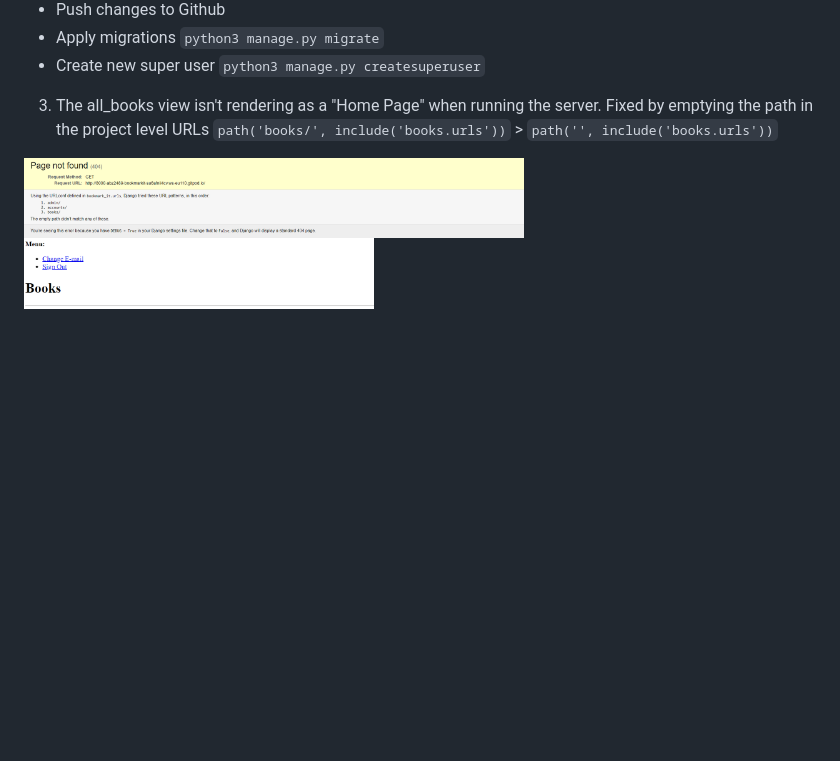
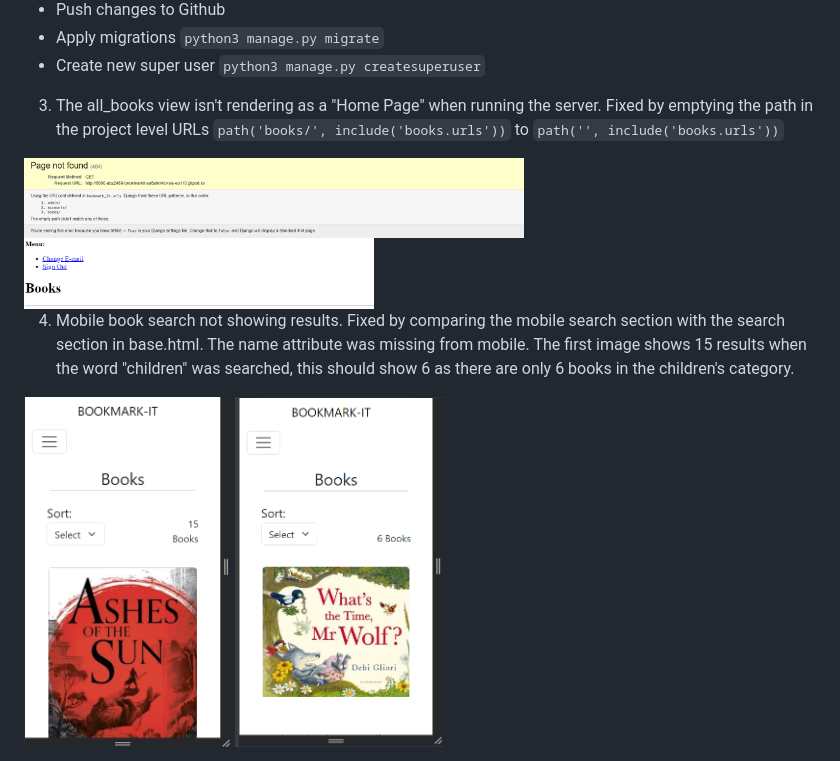
Before and after one commit to Code-Institute-Submissions/abz2489-bookmark-it, a Markdown page: TESTING.md, the part around the change. Drawn GitHub-style; pictures changed too: documentation/bugs/bmi-bug4.png (added), documentation/bugs/bmi-fix4.png (added); blank space fills up the shorter version.

Commit message:
Add mobile search bug and fix to testing

````diff
--- a/TESTING.md
+++ b/TESTING.md
@@ -16,7 +16,13 @@
 - Apply migrations ```python3 manage.py migrate```
 - Create new super user ```python3 manage.py createsuperuser```
 
-3. The all_books view isn't rendering as a "Home Page" when running the server. Fixed by emptying the path in the project level URLs ```path('books/', include('books.urls'))``` > ```path('', include('books.urls'))```
+3. The all_books view isn't rendering as a "Home Page" when running the server. Fixed by emptying the path in the project level URLs ```path('books/', include('books.urls'))``` to ```path('', include('books.urls'))```
 
 <img src="documentation/bugs/bmi-bug3.png" width="500"/>
 <img src="documentation/bugs/bmi-fix3.png" width="350"/>
+
+4. Mobile book search not showing results. Fixed by comparing the mobile search section with the search section in base.html. The name attribute was missing from mobile.
+The first image shows 15 results when the word "children" was searched, this should show 6 as there are only 6 books in the children's category.
+
+<img src="documentation/bugs/bmi-bug4.png" height="350"/>
+<img src="documentation/bugs/bmi-fix4.png" height="350"/>
````
